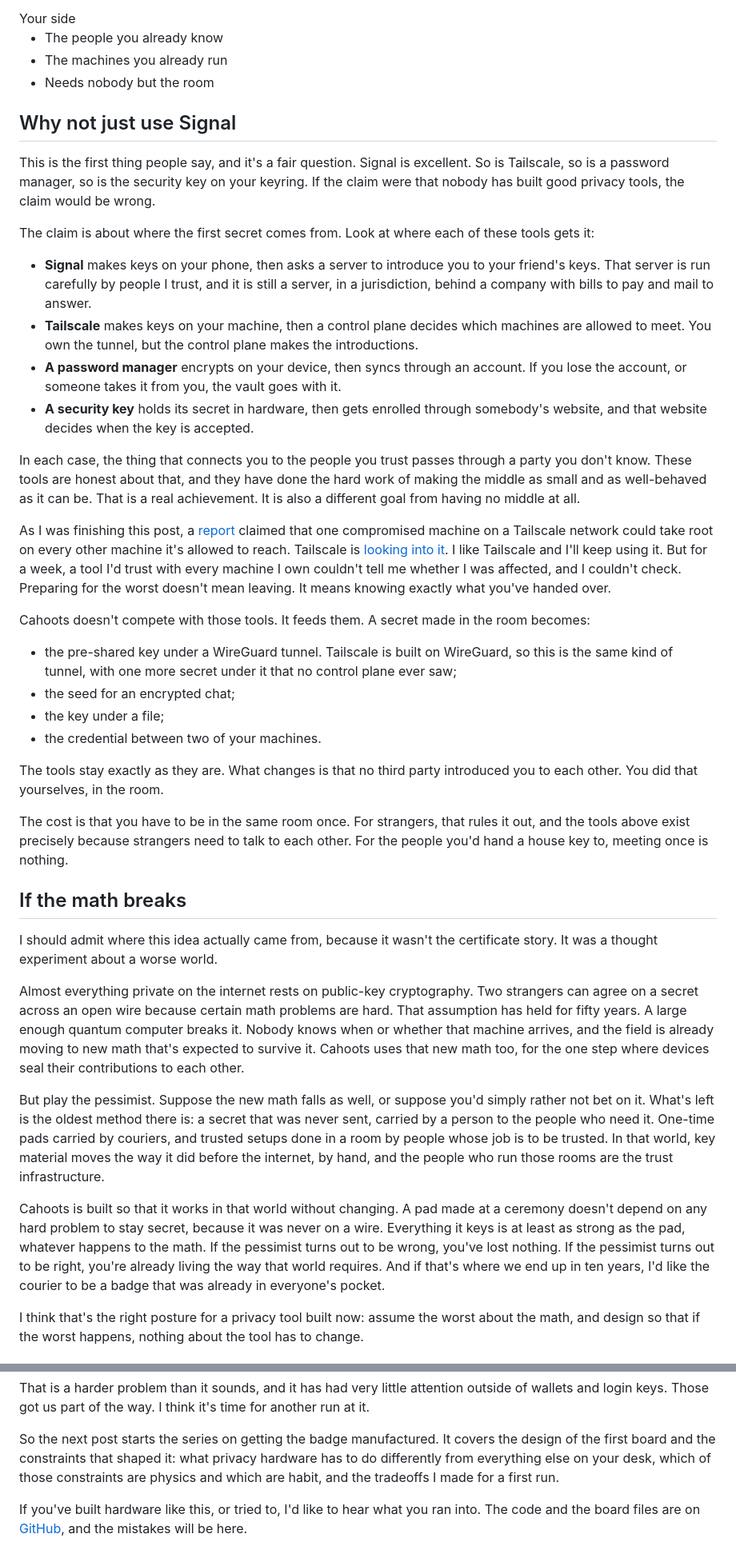
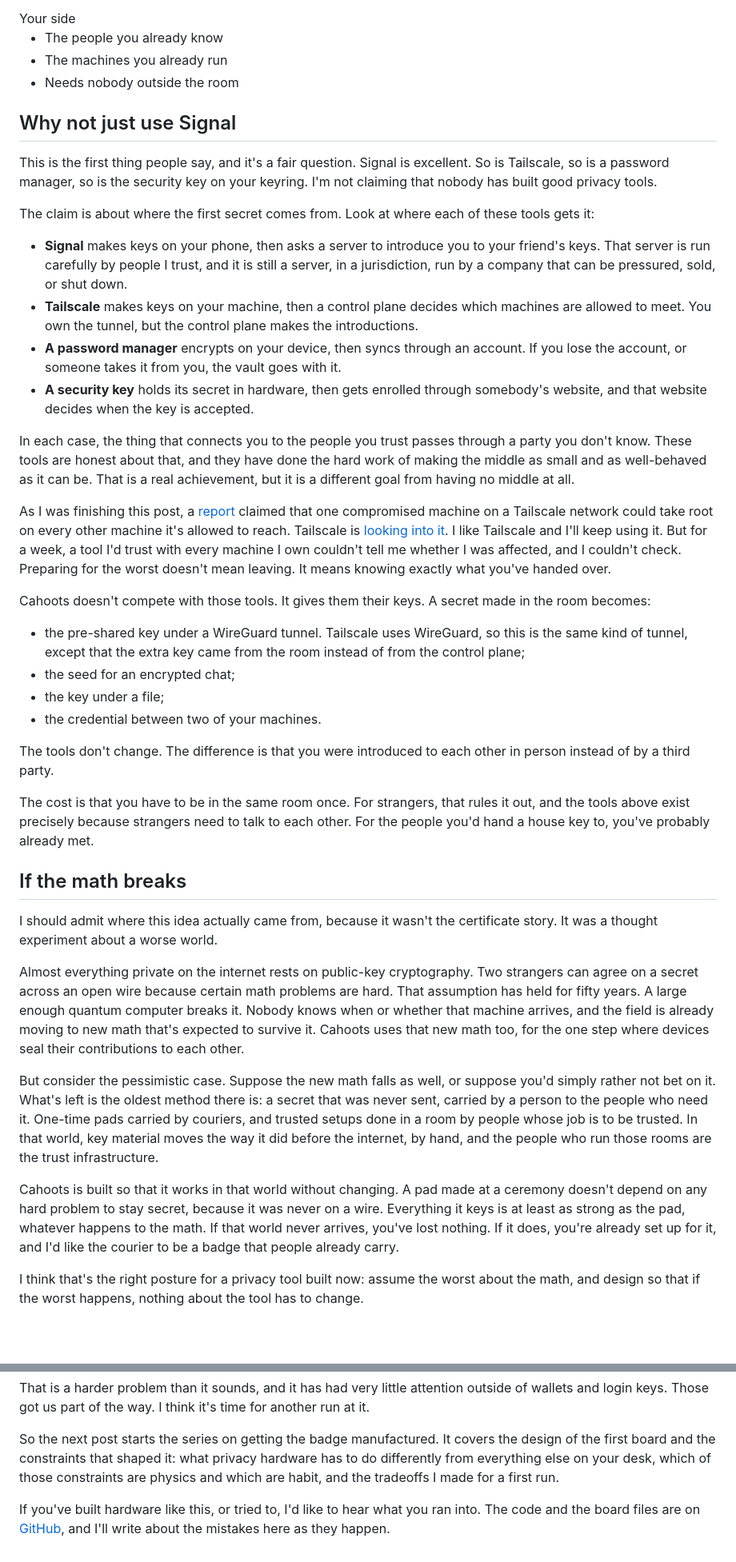
Before and after one commit to yourbuddyconner/cahoots, a Markdown page: blog/2026-10-25-privacy-hardware-needs-a-renaissance.md, 2 parts joined by grey strips. Shown at 80% size. GitHub-like rendering; blank space fills up the shorter version.

Commit message:
Blog: take the reversals and fragments out of the first post

```diff
--- a/blog/2026-10-25-privacy-hardware-needs-a-renaissance.md
+++ b/blog/2026-10-25-privacy-hardware-needs-a-renaissance.md
@@ -90,36 +90,36 @@ That covers a lot of what people and small organizations actually need from each
     </div>
     <div class="cr-col cr-col--on">
       <div class="cr-ctitle">Your side</div>
-      <ul><li>The people you already know</li><li>The machines you already run</li><li>Needs nobody but the room</li></ul>
+      <ul><li>The people you already know</li><li>The machines you already run</li><li>Needs nobody outside the room</li></ul>
     </div>
   </div>
 </div>
 
 ## Why not just use Signal
 
-This is the first thing people say, and it's a fair question. Signal is excellent. So is Tailscale, so is a password manager, so is the security key on your keyring. If the claim were that nobody has built good privacy tools, the claim would be wrong.
+This is the first thing people say, and it's a fair question. Signal is excellent. So is Tailscale, so is a password manager, so is the security key on your keyring. I'm not claiming that nobody has built good privacy tools.
 
 The claim is about where the first secret comes from. Look at where each of these tools gets it:
 
-- **Signal** makes keys on your phone, then asks a server to introduce you to your friend's keys. That server is run carefully by people I trust, and it is still a server, in a jurisdiction, behind a company with bills to pay and mail to answer.
+- **Signal** makes keys on your phone, then asks a server to introduce you to your friend's keys. That server is run carefully by people I trust, and it is still a server, in a jurisdiction, run by a company that can be pressured, sold, or shut down.
 - **Tailscale** makes keys on your machine, then a control plane decides which machines are allowed to meet. You own the tunnel, but the control plane makes the introductions.
 - **A password manager** encrypts on your device, then syncs through an account. If you lose the account, or someone takes it from you, the vault goes with it.
 - **A security key** holds its secret in hardware, then gets enrolled through somebody's website, and that website decides when the key is accepted.
 
-In each case, the thing that connects you to the people you trust passes through a party you don't know. These tools are honest about that, and they have done the hard work of making the middle as small and as well-behaved as it can be. That is a real achievement. It is also a different goal from having no middle at all.
+In each case, the thing that connects you to the people you trust passes through a party you don't know. These tools are honest about that, and they have done the hard work of making the middle as small and as well-behaved as it can be. That is a real achievement, but it is a different goal from having no middle at all.
 
 As I was finishing this post, a [report](https://tailworm.com/) claimed that one compromised machine on a Tailscale network could take root on every other machine it's allowed to reach. Tailscale is [looking into it](https://thehackernews.com/2026/10/unpatched-tailscale-ssh-flaws-could-let.html). I like Tailscale and I'll keep using it. But for a week, a tool I'd trust with every machine I own couldn't tell me whether I was affected, and I couldn't check. Preparing for the worst doesn't mean leaving. It means knowing exactly what you've handed over.
 
-Cahoots doesn't compete with those tools. It feeds them. A secret made in the room becomes:
+Cahoots doesn't compete with those tools. It gives them their keys. A secret made in the room becomes:
 
-- the pre-shared key under a WireGuard tunnel. Tailscale is built on WireGuard, so this is the same kind of tunnel, with one more secret under it that no control plane ever saw;
+- the pre-shared key under a WireGuard tunnel. Tailscale uses WireGuard, so this is the same kind of tunnel, except that the extra key came from the room instead of from the control plane;
 - the seed for an encrypted chat;
 - the key under a file;
 - the credential between two of your machines.
 
-The tools stay exactly as they are. What changes is that no third party introduced you to each other. You did that yourselves, in the room.
+The tools don't change. The difference is that you were introduced to each other in person instead of by a third party.
 
-The cost is that you have to be in the same room once. For strangers, that rules it out, and the tools above exist precisely because strangers need to talk to each other. For the people you'd hand a house key to, meeting once is nothing.
+The cost is that you have to be in the same room once. For strangers, that rules it out, and the tools above exist precisely because strangers need to talk to each other. For the people you'd hand a house key to, you've probably already met.
 
 ## If the math breaks
 
@@ -127,9 +127,9 @@ I should admit where this idea actually came from, because it wasn't the certifi
 
 Almost everything private on the internet rests on public-key cryptography. Two strangers can agree on a secret across an open wire because certain math problems are hard. That assumption has held for fifty years. A large enough quantum computer breaks it. Nobody knows when or whether that machine arrives, and the field is already moving to new math that's expected to survive it. Cahoots uses that new math too, for the one step where devices seal their contributions to each other.
 
-But play the pessimist. Suppose the new math falls as well, or suppose you'd simply rather not bet on it. What's left is the oldest method there is: a secret that was never sent, carried by a person to the people who need it. One-time pads carried by couriers, and trusted setups done in a room by people whose job is to be trusted. In that world, key material moves the way it did before the internet, by hand, and the people who run those rooms are the trust infrastructure.
+But consider the pessimistic case. Suppose the new math falls as well, or suppose you'd simply rather not bet on it. What's left is the oldest method there is: a secret that was never sent, carried by a person to the people who need it. One-time pads carried by couriers, and trusted setups done in a room by people whose job is to be trusted. In that world, key material moves the way it did before the internet, by hand, and the people who run those rooms are the trust infrastructure.
 
-Cahoots is built so that it works in that world without changing. A pad made at a ceremony doesn't depend on any hard problem to stay secret, because it was never on a wire. Everything it keys is at least as strong as the pad, whatever happens to the math. If the pessimist turns out to be wrong, you've lost nothing. If the pessimist turns out to be right, you're already living the way that world requires. And if that's where we end up in ten years, I'd like the courier to be a badge that was already in everyone's pocket.
+Cahoots is built so that it works in that world without changing. A pad made at a ceremony doesn't depend on any hard problem to stay secret, because it was never on a wire. Everything it keys is at least as strong as the pad, whatever happens to the math. If that world never arrives, you've lost nothing. If it does, you're already set up for it, and I'd like the courier to be a badge that people already carry.
 
 I think that's the right posture for a privacy tool built now: assume the worst about the math, and design so that if the worst happens, nothing about the tool has to change.
 
@@ -151,4 +151,4 @@ That is a harder problem than it sounds, and it has had very little attention ou
 
 So the next post starts the series on getting the badge manufactured. It covers the design of the first board and the constraints that shaped it: what privacy hardware has to do differently from everything else on your desk, which of those constraints are physics and which are habit, and the tradeoffs I made for a first run.
 
-If you've built hardware like this, or tried to, I'd like to hear what you ran into. The code and the board files are on [GitHub](https://github.com/yourbuddyconner/cahoots), and the mistakes will be here.
+If you've built hardware like this, or tried to, I'd like to hear what you ran into. The code and the board files are on [GitHub](https://github.com/yourbuddyconner/cahoots), and I'll write about the mistakes here as they happen.
```
Also changed, not shown: other parts of blog/2026-10-25-privacy-hardware-needs-a-renaissance.md (+8 -8 lines).
